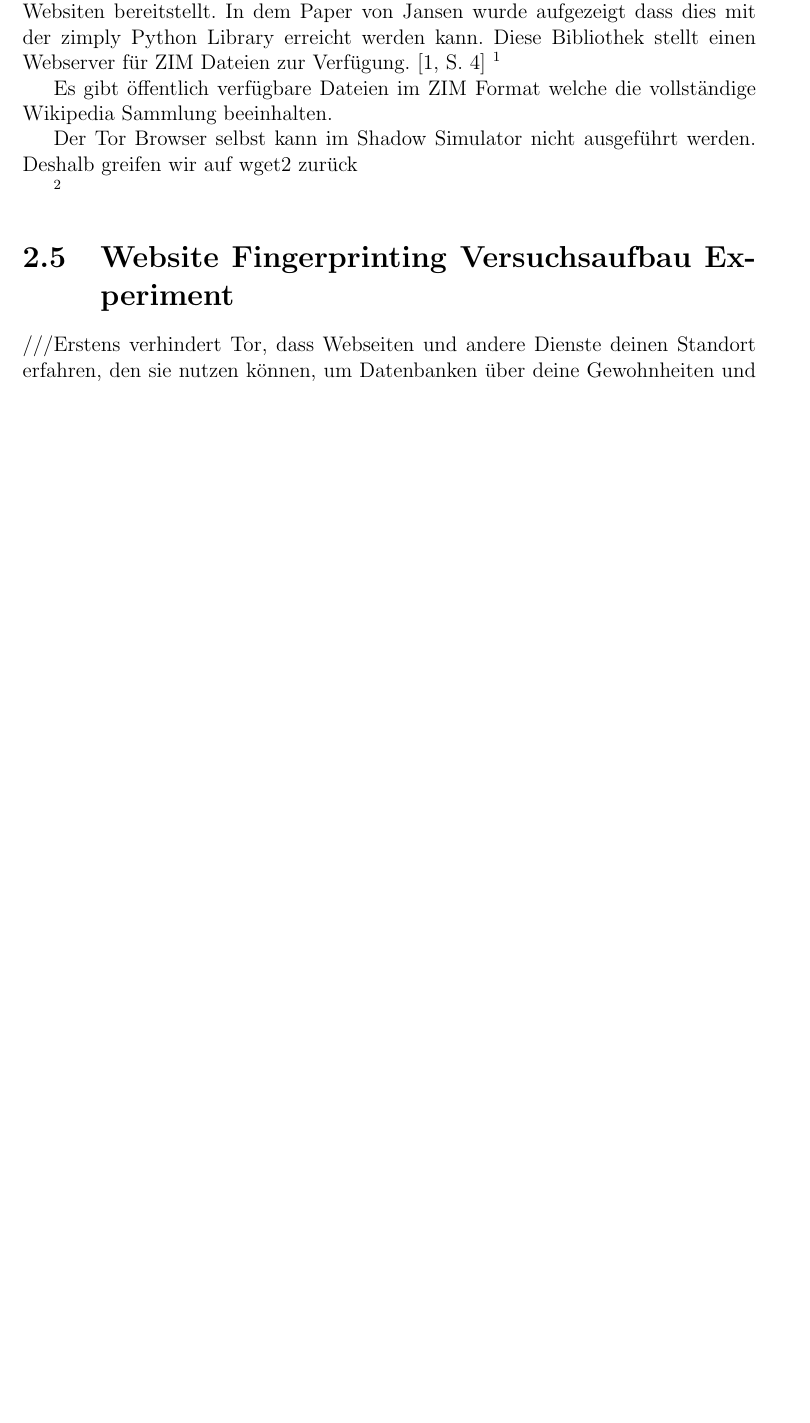
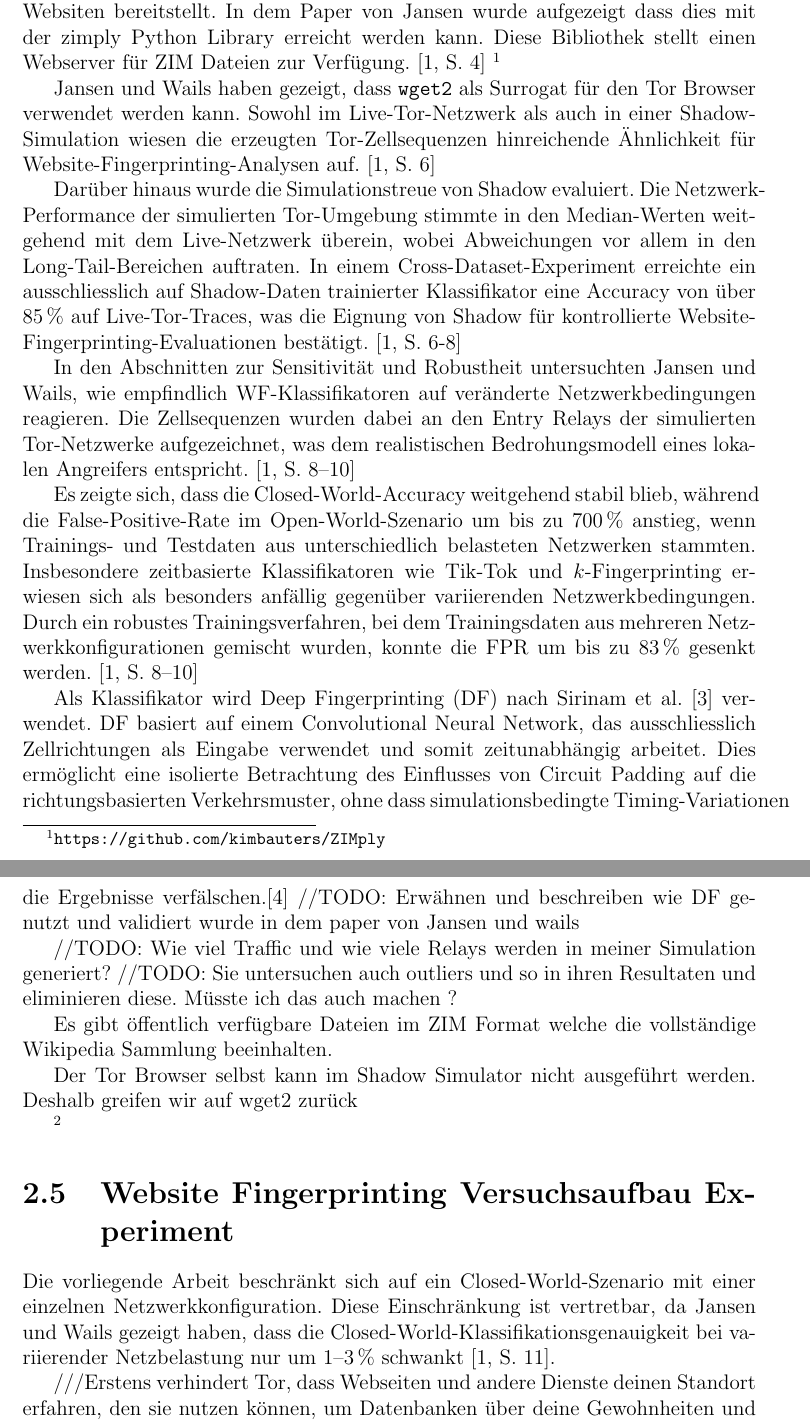
Before and after one commit to OliverStaub/BachelorThesis, a LaTeX thesis (src/thesis/hslu_thesis.tex): part of page 13 of 21 before the commit and two parts of pages 13 and 14 of 21 after it, the two joined at a grey line, cut so that both start at the same text, the shorter picture padded with empty space. Compiled offline with pdfLaTeX.

Commit message:
save work

```diff
--- a/src/thesis/hslu_thesis.tex
+++ b/src/thesis/hslu_thesis.tex
@@ -256,6 +256,32 @@ Diese Bibliothek stellt einen Webserver für ZIM Dateien zur Verfügung.
 \footnote{\url{https://github.com/kimbauters/ZIMply}}
 
 
+Jansen und Wails haben gezeigt, dass \texttt{wget2} als Surrogat für den Tor Browser verwendet werden kann.
+Sowohl im Live-Tor-Netzwerk als auch in einer Shadow-Simulation wiesen die erzeugten Tor-Zellsequenzen hinreichende Ähnlichkeit für Website-Fingerprinting-Analysen auf. \cite[S.~6]{jansen2023data}
+
+Darüber hinaus wurde die Simulationstreue von Shadow evaluiert.
+Die Netzwerk-Performance der simulierten Tor-Umgebung stimmte in den Median-Werten weitgehend mit dem Live-Netzwerk überein, wobei Abweichungen vor allem in den Long-Tail-Bereichen auftraten.
+In einem Cross-Dataset-Experiment erreichte ein ausschliesslich auf Shadow-Daten trainierter Klassifikator eine Accuracy von über 85\,\% auf Live-Tor-Traces, was die Eignung von Shadow für kontrollierte Website-Fingerprinting-Evaluationen bestätigt. \cite[S. 6-8]{jansen2023data}
+
+In den Abschnitten zur Sensitivität und Robustheit untersuchten Jansen und Wails, wie empfindlich WF-Klassifikatoren auf veränderte Netzwerkbedingungen reagieren.
+Die Zellsequenzen wurden dabei an den Entry Relays der simulierten Tor-Netzwerke aufgezeichnet, was dem realistischen Bedrohungsmodell eines lokalen Angreifers entspricht. \cite[S.~8--10]{jansen2023data}
+
+Es zeigte sich, dass die Closed-World-Accuracy weitgehend stabil blieb, während die False-Positive-Rate im Open-World-Szenario um bis zu 700\,\% anstieg, wenn Trainings- und Testdaten aus unterschiedlich belasteten Netzwerken stammten.
+Insbesondere zeitbasierte Klassifikatoren wie Tik-Tok und $k$-Fingerprinting erwiesen sich als besonders anfällig gegenüber variierenden Netzwerkbedingungen.
+Durch ein robustes Trainingsverfahren, bei dem Trainingsdaten aus mehreren Netzwerkkonfigurationen gemischt wurden, konnte die FPR um bis zu 83\,\% gesenkt werden. \cite[S.~8--10]{jansen2023data}
+
+Als Klassifikator wird Deep Fingerprinting (DF) nach Sirinam et al. \cite{sirinam2018deep} verwendet.
+DF basiert auf einem Convolutional Neural Network, das ausschliesslich Zellrichtungen als Eingabe verwendet und somit zeitunabhängig arbeitet.
+Dies ermöglicht eine isolierte Betrachtung des Einflusses von Circuit Padding auf die richtungsbasierten Verkehrsmuster, ohne dass simulationsbedingte Timing-Variationen die Ergebnisse verfälschen.\cite{jansen2011shadow}
+//TODO: Erwähnen und beschreiben wie DF genutzt und validiert wurde in dem paper von Jansen und wails
+
+
+//TODO: Wie viel Traffic und wie viele Relays werden in meiner Simulation generiert?
+//TODO: Sie untersuchen auch outliers und so in ihren Resultaten und eliminieren diese. Müsste ich das auch machen ?
+
+
+
+
 
 Es gibt öffentlich verfügbare Dateien im ZIM Format welche die vollständige Wikipedia Sammlung beeinhalten.
 
@@ -267,7 +293,8 @@ Deshalb greifen wir auf wget2 zurück
 
 \section{Website Fingerprinting Versuchsaufbau Experiment}
 
-
+Die vorliegende Arbeit beschränkt sich auf ein Closed-World-Szenario mit einer einzelnen Netzwerkkonfiguration.
+Diese Einschränkung ist vertretbar, da Jansen und Wails gezeigt haben, dass die Closed-World-Klassifikationsgenauigkeit bei variierender Netzbelastung nur um 1--3\,\% schwankt \cite[S. 11]{jansen2023data}.
 
 ///Erstens verhindert Tor, dass Webseiten und andere Dienste deinen Standort erfahren, den sie nutzen können, um Datenbanken über deine Gewohnheiten und Interessen aufzubauen. Mit Tor verraten dich deine Internetverbindungen nicht standardmäßig - jetzt kannst du für jede Verbindung wählen, wie viele Informationen du preisgeben willst.
 ///Zweitens verhindert Tor, dass Leute, die deinen Datenverkehr lokal beobachten (wie dein Internetdienstanbieter oder jemand, der Zugang zu deinem WLAN oder Router hat), herausfinden, welche Informationen du abrufst und woher du sie abrufst. Es hindert sie auch daran, zu entscheiden, was du lernen und veröffentlichen darfst - wenn du zu jedem Teil des Tor-Netzwerks gelangen kannst, kannst du jede Seite im Internet erreichen.
```
Also changed, not shown: src/thesis/hslu_thesis.tex (5 more changed lines).
